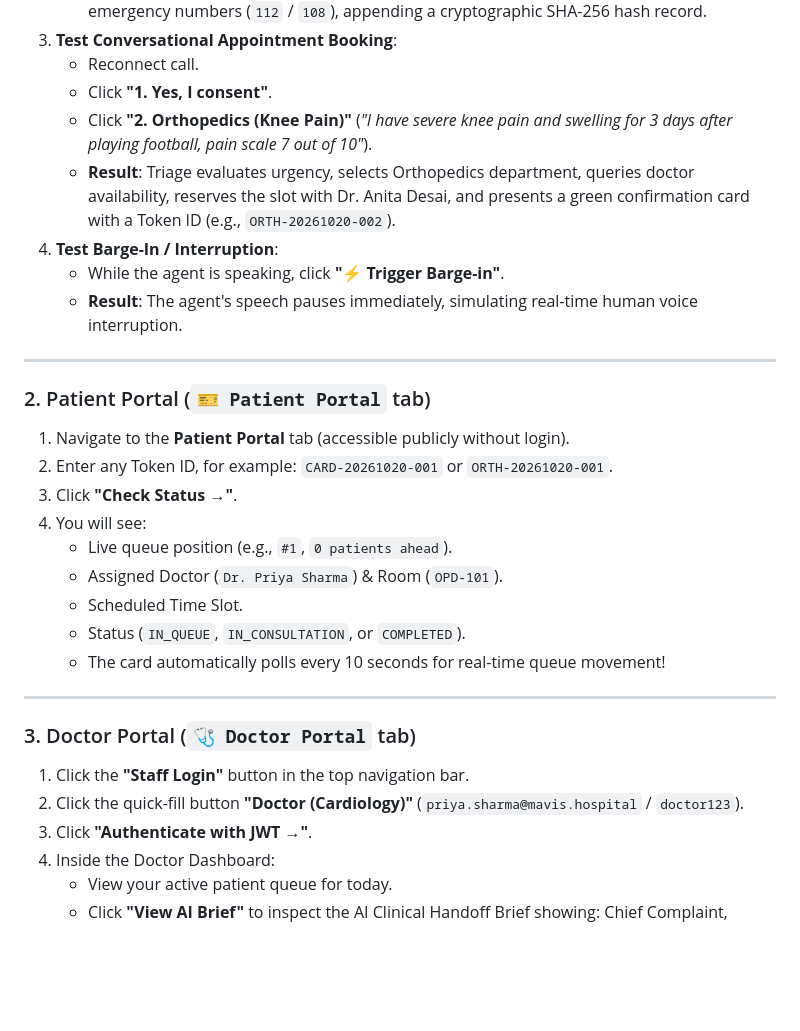
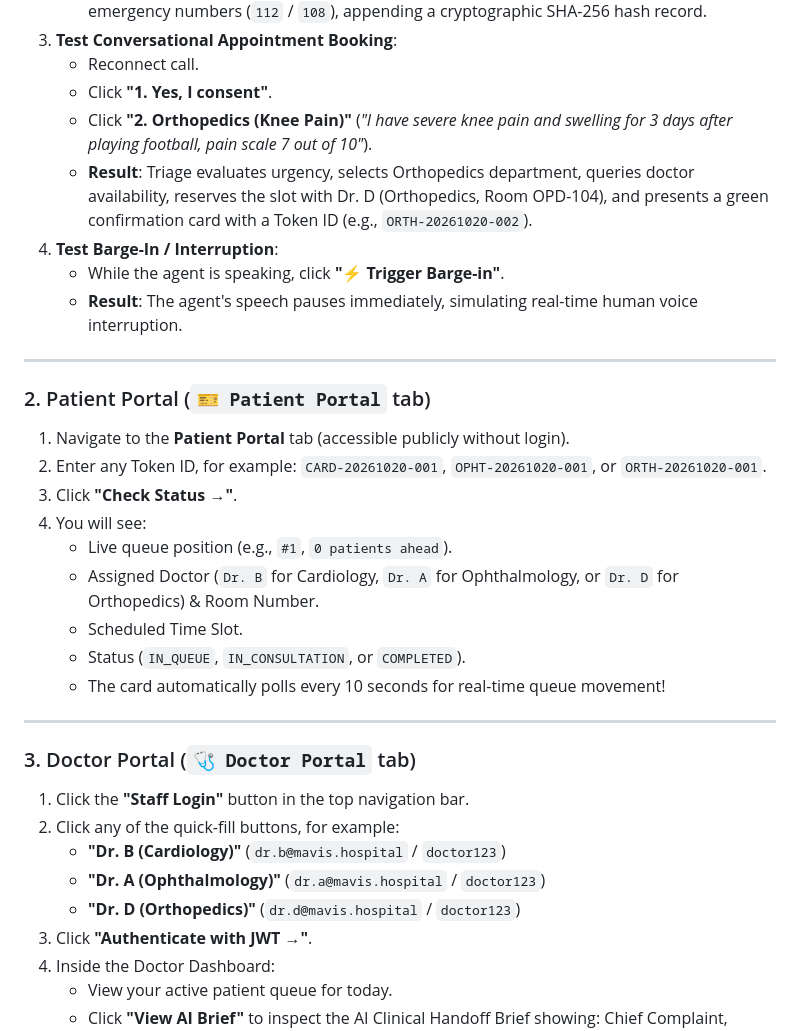
Before and after one commit to randeepswain/MAVIS, a Markdown page: README.md, the part around one of its changes. Drawn GitHub-style; blank space fills up the shorter version.

```diff
--- a/README.md
+++ b/README.md
@@ -312,7 +312,7 @@ MAVIS is built as a robust 4-layer architecture separating telephony audio, mult
    - Reconnect call.
    - Click **"1. Yes, I consent"**.
    - Click **"2. Orthopedics (Knee Pain)"** (*"I have severe knee pain and swelling for 3 days after playing football, pain scale 7 out of 10"*).
-   - **Result**: Triage evaluates urgency, selects Orthopedics department, queries doctor availability, reserves the slot with Dr. Anita Desai, and presents a green confirmation card with a Token ID (e.g., `ORTH-20261020-002`).
+   - **Result**: Triage evaluates urgency, selects Orthopedics department, queries doctor availability, reserves the slot with Dr. D (Orthopedics, Room OPD-104), and presents a green confirmation card with a Token ID (e.g., `ORTH-20261020-002`).
 4. **Test Barge-In / Interruption**:
    - While the agent is speaking, click **"⚡ Trigger Barge-in"**.
    - **Result**: The agent's speech pauses immediately, simulating real-time human voice interruption.
@@ -322,11 +322,11 @@ MAVIS is built as a robust 4-layer architecture separating telephony audio, mult
 ### 2. Patient Portal (`🎫 Patient Portal` tab)
 
 1. Navigate to the **Patient Portal** tab (accessible publicly without login).
-2. Enter any Token ID, for example: `CARD-20261020-001` or `ORTH-20261020-001`.
+2. Enter any Token ID, for example: `CARD-20261020-001`, `OPHT-20261020-001`, or `ORTH-20261020-001`.
 3. Click **"Check Status →"**.
 4. You will see:
    - Live queue position (e.g., `#1`, `0 patients ahead`).
-   - Assigned Doctor (`Dr. Priya Sharma`) & Room (`OPD-101`).
+   - Assigned Doctor (`Dr. B` for Cardiology, `Dr. A` for Ophthalmology, or `Dr. D` for Orthopedics) & Room Number.
    - Scheduled Time Slot.
    - Status (`IN_QUEUE`, `IN_CONSULTATION`, or `COMPLETED`).
    - The card automatically polls every 10 seconds for real-time queue movement!
@@ -336,7 +336,10 @@ MAVIS is built as a robust 4-layer architecture separating telephony audio, mult
 ### 3. Doctor Portal (`🩺 Doctor Portal` tab)
 
 1. Click the **"Staff Login"** button in the top navigation bar.
-2. Click the quick-fill button **"Doctor (Cardiology)"** (`priya.sharma@mavis.hospital` / `doctor123`).
+2. Click any of the quick-fill buttons, for example:
+   - **"Dr. B (Cardiology)"** (`dr.b@mavis.hospital` / `doctor123`)
+   - **"Dr. A (Ophthalmology)"** (`dr.a@mavis.hospital` / `doctor123`)
+   - **"Dr. D (Orthopedics)"** (`dr.d@mavis.hospital` / `doctor123`)
 3. Click **"Authenticate with JWT →"**.
 4. Inside the Doctor Dashboard:
    - View your active patient queue for today.
```
Also changed, not shown: other parts of README.md (+18 -11 lines).
